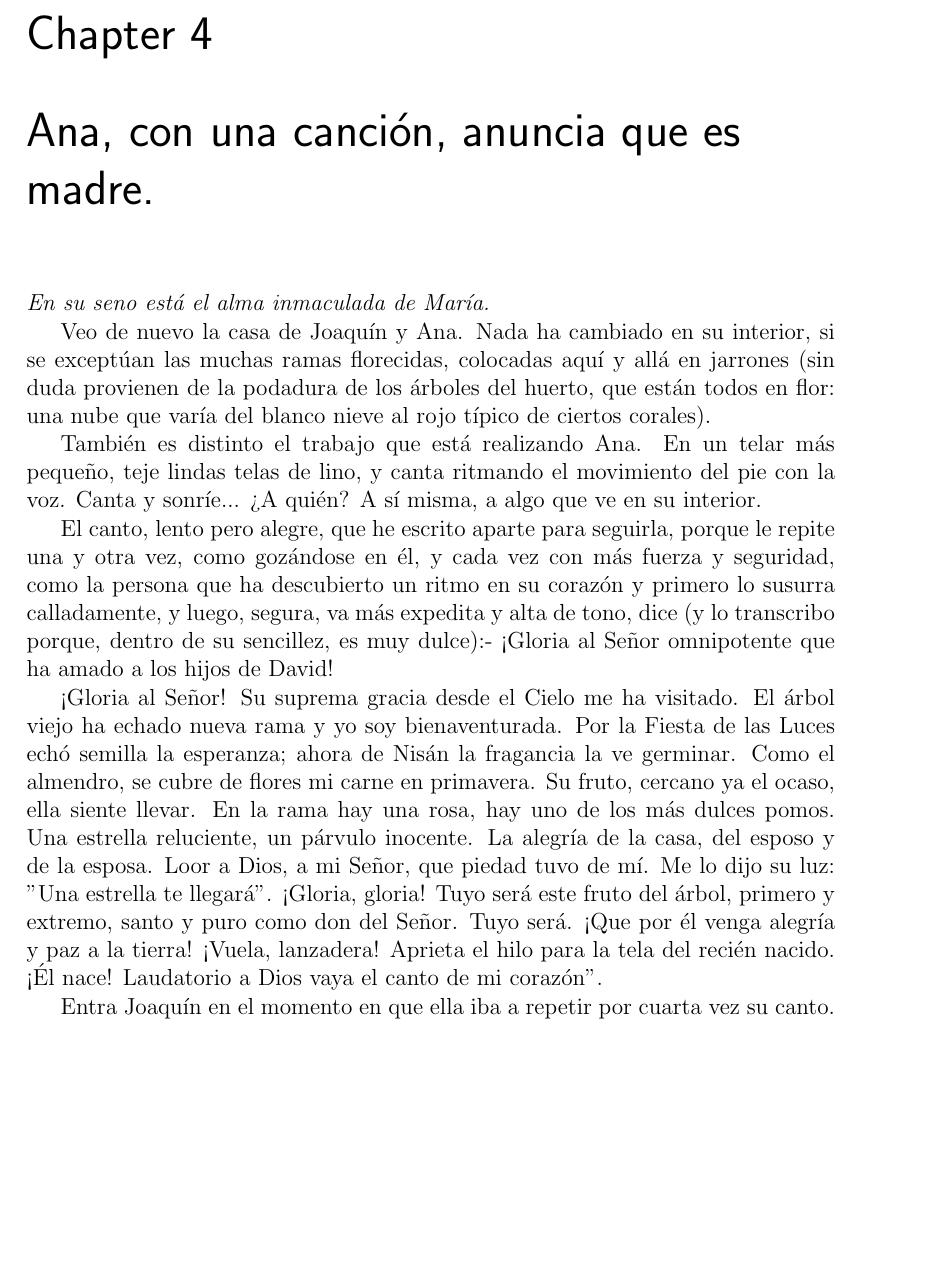
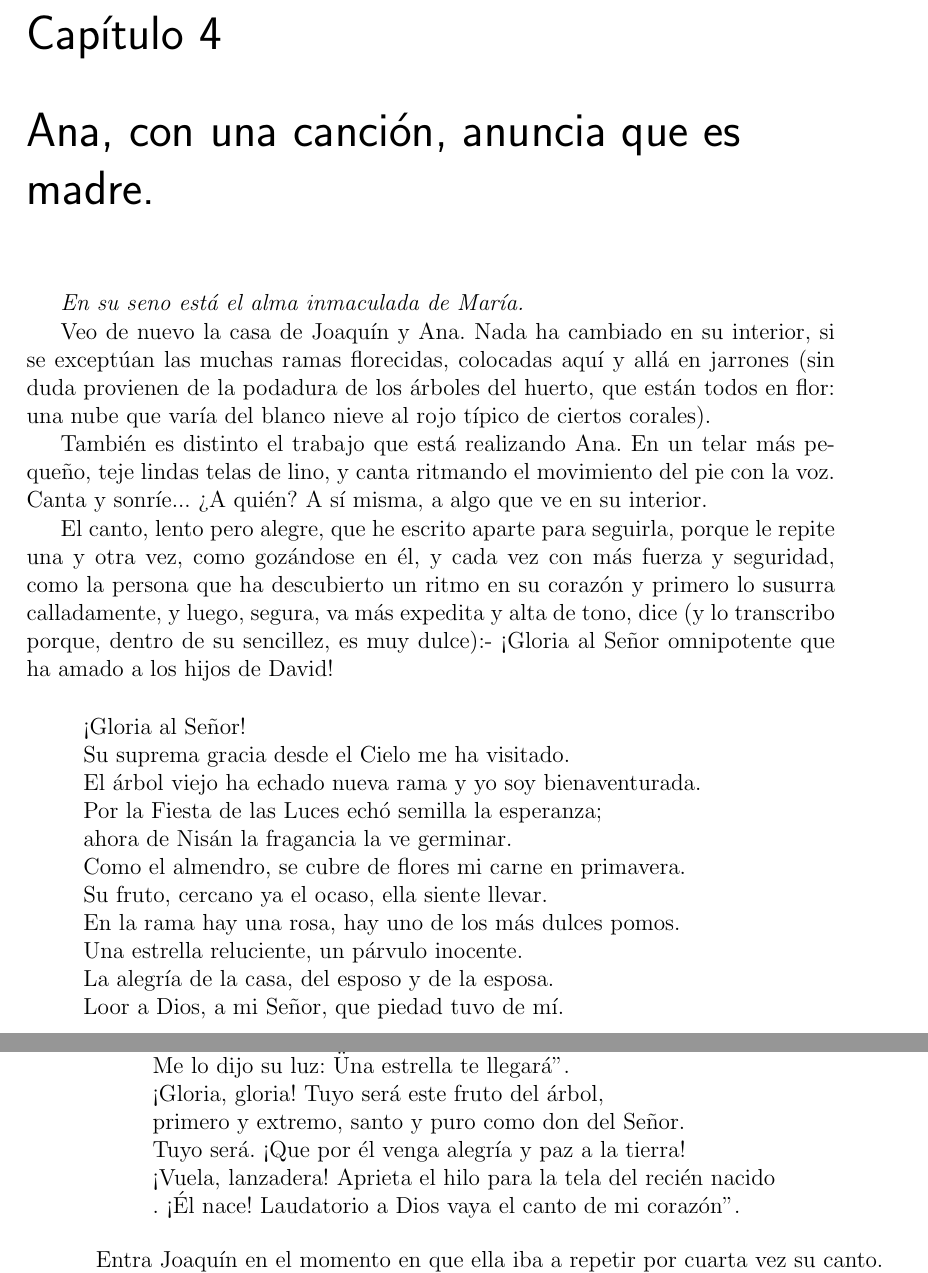
Before and after one commit to efrainSG/MariaValtorta, a LaTeX book (TeX/1_Intro.tex): part of page 15 of 99 before the commit and two parts of pages 15 and 16 of 99 after it, the two joined at a grey line, cut at the place of the change, the shorter picture padded with empty space. Compiled offline with pdfLaTeX.

Commit message:
Formato en español y entorno de poema

```diff
--- a/TeX/1_Intro.tex
+++ b/TeX/1_Intro.tex
@@ -8,6 +8,7 @@
 % \geometry{margin=2in} % for example, change the margins to 2 inches all round
 % \geometry{landscape} % set up the page for landscape
 %   read geometry.pdf for detailed page layout information
+\usepackage[spanish]{babel}
 
 \usepackage{graphicx} % support the \includegraphics command and options
 
@@ -218,24 +219,25 @@ También es distinto el trabajo que está realizando Ana. En un telar más peque
 
 El canto, lento pero alegre, que he escrito aparte para seguirla, porque le repite una y otra vez, como gozándose en él, y cada vez con más fuerza y seguridad, como la persona que ha descubierto un ritmo en su corazón y primero lo susurra calladamente, y luego, segura, va más expedita y alta de tono, dice (y lo transcribo porque, dentro de su sencillez, es muy dulce):- ¡Gloria al Señor omnipotente que ha amado a los hijos de David!
 
-¡Gloria al Señor!
-Su suprema gracia desde el Cielo me ha visitado.
-El árbol viejo ha echado nueva rama y yo soy bienaventurada.
-Por la Fiesta de las Luces echó semilla la esperanza;
-ahora de Nisán la fragancia la ve germinar.
-Como el almendro, se cubre de flores mi carne en primavera.
-Su fruto, cercano ya el ocaso, ella siente llevar.
-En la rama hay una rosa, hay uno de los más dulces pomos.
-Una estrella reluciente, un párvulo inocente.
-La alegría de la casa, del esposo y de la esposa.
-Loor a Dios, a mi Señor, que piedad tuvo de mí.
-Me lo dijo su luz: "Una estrella te llegará".
-¡Gloria, gloria! Tuyo será este fruto del árbol,
-primero y extremo, santo y puro como don del Señor.
-Tuyo será. ¡Que por él venga alegría y paz a la tierra!
-¡Vuela, lanzadera! Aprieta el hilo para la tela del recién nacido.
+\begin{verse}
+¡Gloria al Señor! \\
+Su suprema gracia desde el Cielo me ha visitado. \\
+El árbol viejo ha echado nueva rama y yo soy bienaventurada. \\
+Por la Fiesta de las Luces echó semilla la esperanza; \\
+ahora de Nisán la fragancia la ve germinar. \\
+Como el almendro, se cubre de flores mi carne en primavera. \\
+Su fruto, cercano ya el ocaso, ella siente llevar. \\
+En la rama hay una rosa, hay uno de los más dulces pomos. \\
+Una estrella reluciente, un párvulo inocente. \\
+La alegría de la casa, del esposo y de la esposa. \\
+Loor a Dios, a mi Señor, que piedad tuvo de mí. \\
+Me lo dijo su luz: "Una estrella te llegará". \\
+¡Gloria, gloria! Tuyo será este fruto del árbol, \\
+primero y extremo, santo y puro como don del Señor. \\
+Tuyo será. ¡Que por él venga alegría y paz a la tierra! \\
+¡Vuela, lanzadera! Aprieta el hilo para la tela del recién nacido\\.
 ¡Él nace! Laudatorio a Dios vaya el canto de mi corazón".
-
+\end{verse}
 Entra Joaquín en el momento en que ella iba a repetir por cuarta vez su canto.
 
 - ¿Estás contenta, Ana? Pareces un ave en primavera. ¿Qué canción es ésta? A nadie se la he oído nunca. ¿De dónde nos viene?
```
Also changed, not shown: Originales/1intro.pdf (deleted), Originales/2vidapublica1.pdf (deleted), Originales/3vidapublica2.pdf (deleted), TeX/1_Intro.tex (35 more changed lines), 6 other files.
